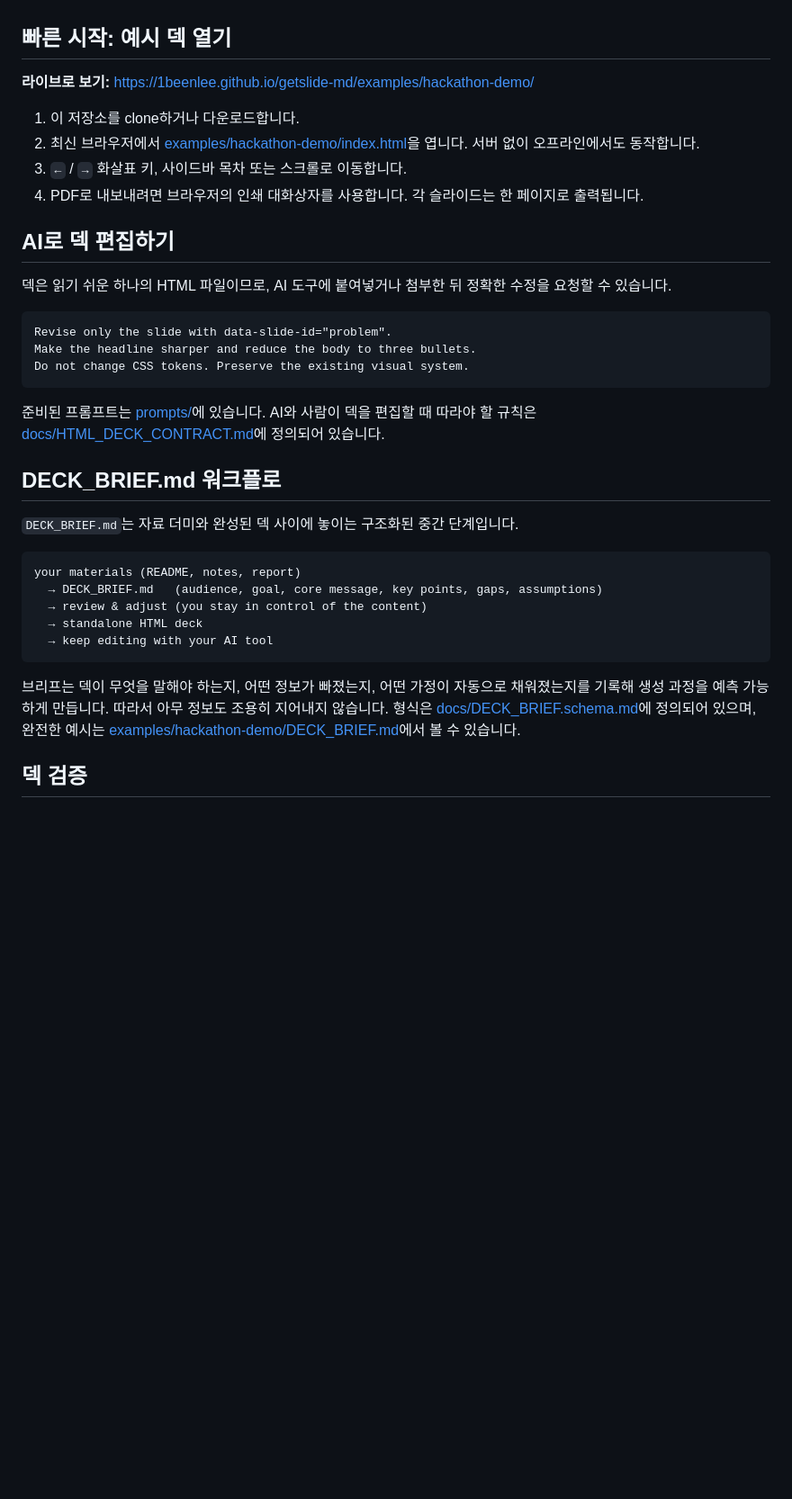
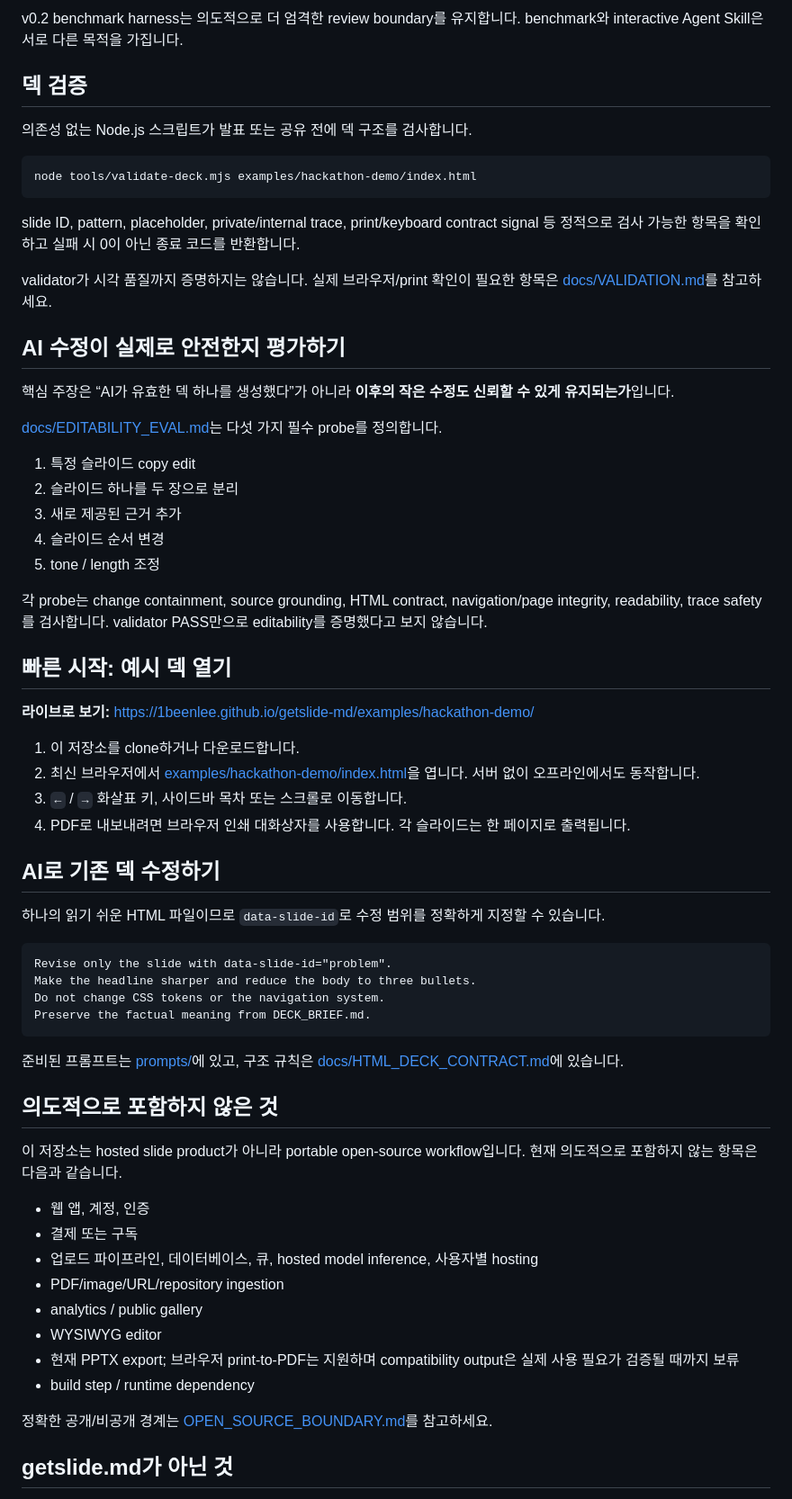
Before and after one commit to 1beenlee/getslide-md, a Markdown page: README-ko.md, the part around one of its changes. Shown at 90% size. Drawn GitHub-style; blank space fills up the shorter version.

````diff
--- a/README-ko.md
+++ b/README-ko.md
@@ -76,3 +165,30 @@ tools/
+v0.2 benchmark harness는 의도적으로 더 엄격한 review boundary를 유지합니다. benchmark와 interactive Agent Skill은 서로 다른 목적을 가집니다.
+
+## 덱 검증
+
+의존성 없는 Node.js 스크립트가 발표 또는 공유 전에 덱 구조를 검사합니다.
+
+```sh
+node tools/validate-deck.mjs examples/hackathon-demo/index.html
+```
+
+slide ID, pattern, placeholder, private/internal trace, print/keyboard contract signal 등 정적으로 검사 가능한 항목을 확인하고 실패 시 0이 아닌 종료 코드를 반환합니다.
+
+validator가 시각 품질까지 증명하지는 않습니다. 실제 브라우저/print 확인이 필요한 항목은 [docs/VALIDATION.md](docs/VALIDATION.md)를 참고하세요.
+
+## AI 수정이 실제로 안전한지 평가하기
+
+핵심 주장은 “AI가 유효한 덱 하나를 생성했다”가 아니라 **이후의 작은 수정도 신뢰할 수 있게 유지되는가**입니다.
+
+[docs/EDITABILITY_EVAL.md](docs/EDITABILITY_EVAL.md)는 다섯 가지 필수 probe를 정의합니다.
+
+1. 특정 슬라이드 copy edit
+2. 슬라이드 하나를 두 장으로 분리
+3. 새로 제공된 근거 추가
+4. 슬라이드 순서 변경
+5. tone / length 조정
+
+각 probe는 change containment, source grounding, HTML contract, navigation/page integrity, readability, trace safety를 검사합니다. validator PASS만으로 editability를 증명했다고 보지 않습니다.
 
 ## 빠른 시작: 예시 덱 열기
 
@@ -81,33 +197,35 @@ tools/
 1. 이 저장소를 clone하거나 다운로드합니다.
 2. 최신 브라우저에서 [examples/hackathon-demo/index.html](examples/hackathon-demo/index.html)을 엽니다. 서버 없이 오프라인에서도 동작합니다.
 3. `←` / `→` 화살표 키, 사이드바 목차 또는 스크롤로 이동합니다.
-4. PDF로 내보내려면 브라우저의 인쇄 대화상자를 사용합니다. 각 슬라이드는 한 페이지로 출력됩니다.
+4. PDF로 내보내려면 브라우저 인쇄 대화상자를 사용합니다. 각 슬라이드는 한 페이지로 출력됩니다.
 
-## AI로 덱 편집하기
+## AI로 기존 덱 수정하기
 
-덱은 읽기 쉬운 하나의 HTML 파일이므로, AI 도구에 붙여넣거나 첨부한 뒤 정확한 수정을 요청할 수 있습니다.
+하나의 읽기 쉬운 HTML 파일이므로 `data-slide-id`로 수정 범위를 정확하게 지정할 수 있습니다.
 
 ```txt
 Revise only the slide with data-slide-id="problem".
 Make the headline sharper and reduce the body to three bullets.
-Do not change CSS tokens. Preserve the existing visual system.
+Do not change CSS tokens or the navigation system.
+Preserve the factual meaning from DECK_BRIEF.md.
 ```
 
-준비된 프롬프트는 [prompts/](prompts/)에 있습니다. AI와 사람이 덱을 편집할 때 따라야 할 규칙은 [docs/HTML_DECK_CONTRACT.md](docs/HTML_DECK_CONTRACT.md)에 정의되어 있습니다.
+준비된 프롬프트는 [prompts/](prompts/)에 있고, 구조 규칙은 [docs/HTML_DECK_CONTRACT.md](docs/HTML_DECK_CONTRACT.md)에 있습니다.
 
-## DECK_BRIEF.md 워크플로
+## 의도적으로 포함하지 않은 것
 
-`DECK_BRIEF.md`는 자료 더미와 완성된 덱 사이에 놓이는 구조화된 중간 단계입니다.
+이 저장소는 hosted slide product가 아니라 portable open-source workflow입니다. 현재 의도적으로 포함하지 않는 항목은 다음과 같습니다.
 
-```txt
-your materials (README, notes, report)
-  → DECK_BRIEF.md   (audience, goal, core message, key points, gaps, assumptions)
-  → review & adjust (you stay in control of the content)
-  → standalone HTML deck
-  → keep editing with your AI tool
-```
+- 웹 앱, 계정, 인증
+- 결제 또는 구독
+- 업로드 파이프라인, 데이터베이스, 큐, hosted model inference, 사용자별 hosting
+- PDF/image/URL/repository ingestion
+- analytics / public gallery
+- WYSIWYG editor
+- 현재 PPTX export; 브라우저 print-to-PDF는 지원하며 compatibility output은 실제 사용 필요가 검증될 때까지 보류
+- build step / runtime dependency
 
-브리프는 덱이 무엇을 말해야 하는지, 어떤 정보가 빠졌는지, 어떤 가정이 자동으로 채워졌는지를 기록해 생성 과정을 예측 가능하게 만듭니다. 따라서 아무 정보도 조용히 지어내지 않습니다. 형식은 [docs/DECK_BRIEF.schema.md](docs/DECK_BRIEF.schema.md)에 정의되어 있으며, 완전한 예시는 [examples/hackathon-demo/DECK_BRIEF.md](examples/hackathon-demo/DECK_BRIEF.md)에서 볼 수 있습니다.
+정확한 공개/비공개 경계는 [OPEN_SOURCE_BOUNDARY.md](OPEN_SOURCE_BOUNDARY.md)를 참고하세요.
 
-## 덱 검증
+## getslide.md가 아닌 것
 
````
Also changed, not shown: other parts of README-ko.md (+143 -50 lines).
